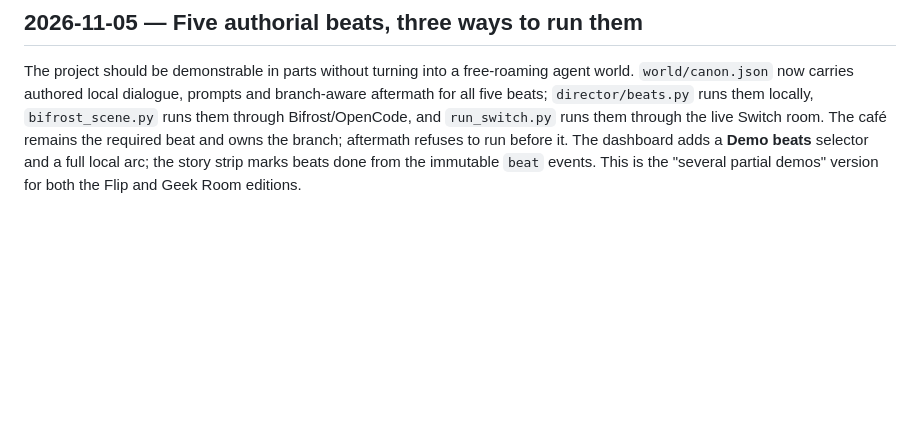
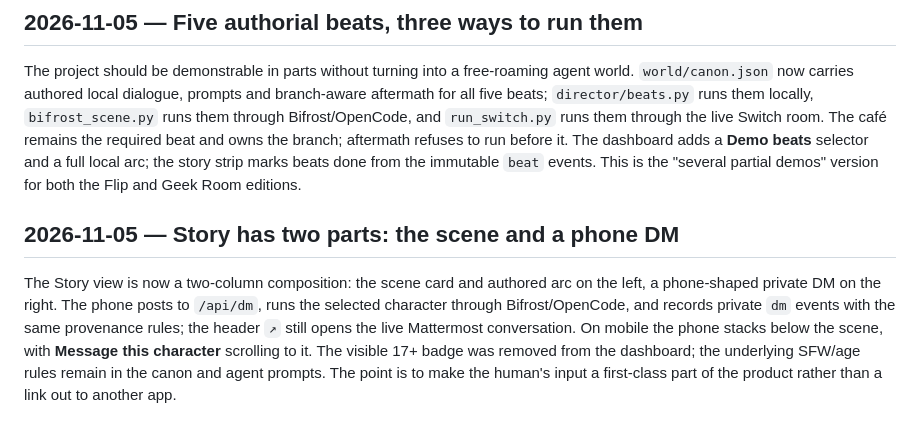
Before and after one commit to charlot3/switch-world, a Markdown page: docs/DECISIONS.md, the part around the change. Drawn GitHub-style; blank space fills up the shorter version.

```diff
--- a/docs/DECISIONS.md
+++ b/docs/DECISIONS.md
@@ -239,3 +239,14 @@ room. The café remains the required beat and owns the branch; aftermath refuses
 before it. The dashboard adds a **Demo beats** selector and a full local arc; the story
 strip marks beats done from the immutable `beat` events. This is the "several partial
 demos" version for both the Flip and Geek Room editions.
+
+## 2026-11-05 — Story has two parts: the scene and a phone DM
+
+The Story view is now a two-column composition: the scene card and authored arc on the
+left, a phone-shaped private DM on the right. The phone posts to `/api/dm`, runs the
+selected character through Bifrost/OpenCode, and records private `dm` events with the
+same provenance rules; the header `↗` still opens the live Mattermost conversation. On
+mobile the phone stacks below the scene, with **Message this character** scrolling to it.
+The visible 17+ badge was removed from the dashboard; the underlying SFW/age rules remain
+in the canon and agent prompts. The point is to make the human's input a first-class part
+of the product rather than a link out to another app.
```
Also changed, not shown: README.md (+16 -10 lines), docs/GEEKROOM.md (+5 -0 lines), docs/dashboard.png, docs/geekroom-dashboard.png, 7 other files.
